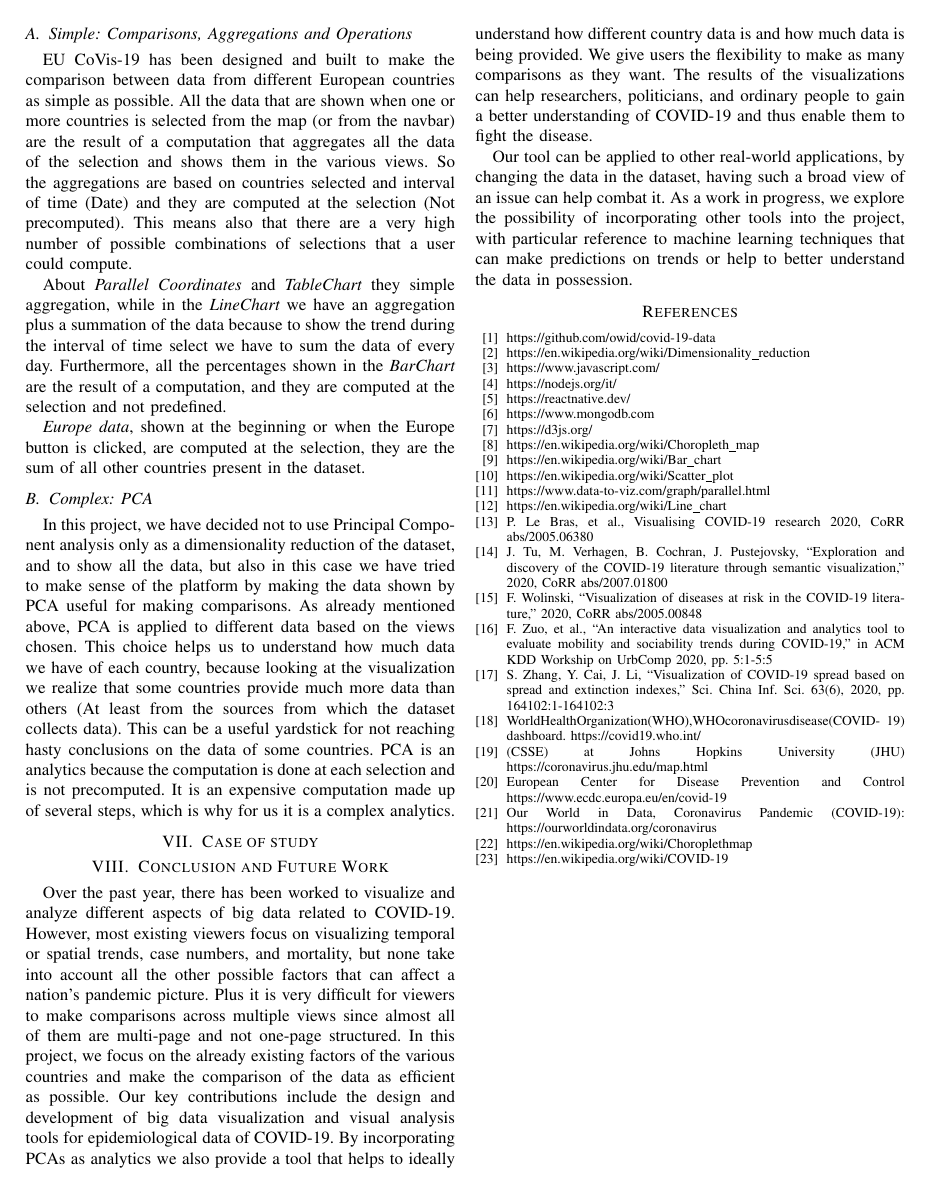
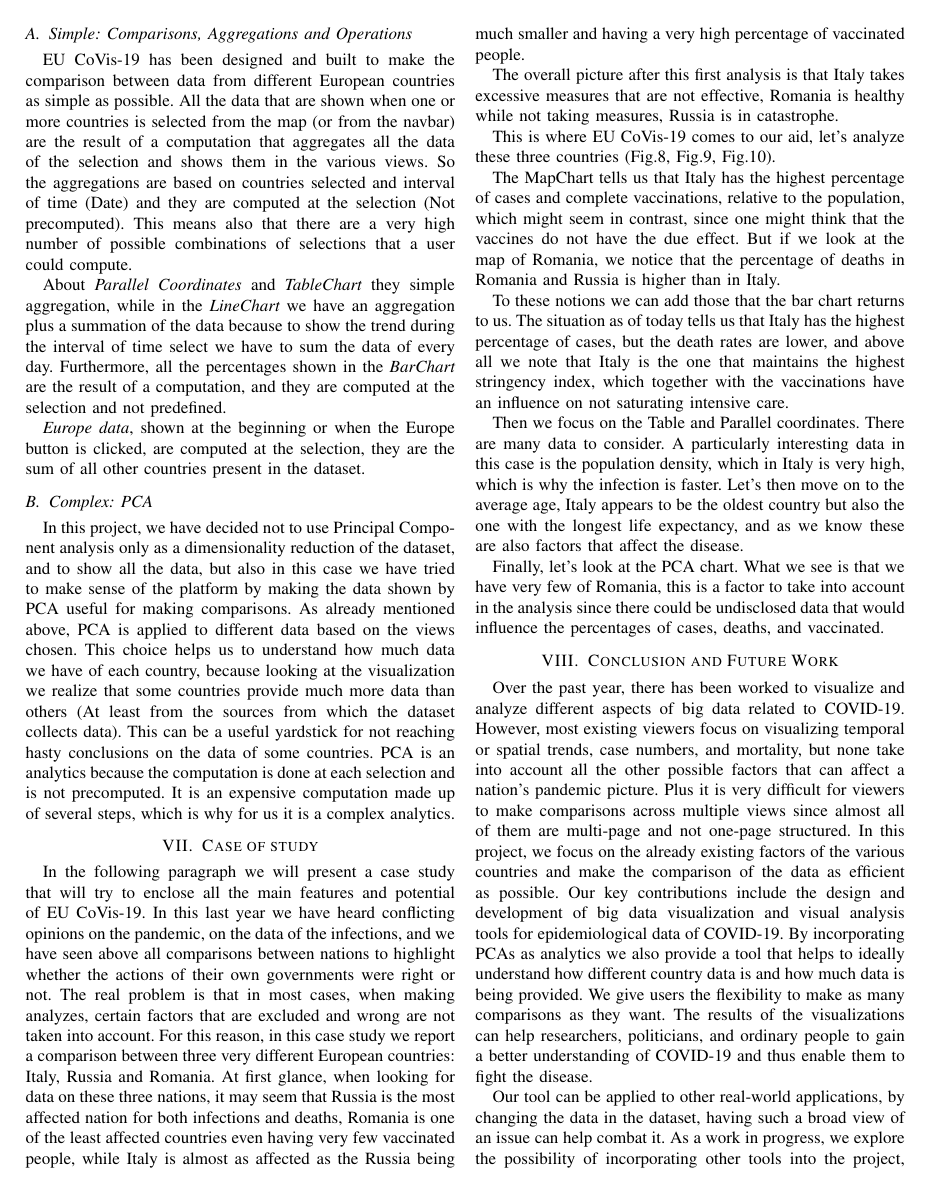
Before and after one commit to Covid19-visualization/Documentation, a LaTeX paper (report/report.tex): page 6 of 8 before the commit and page 6 of 9 after it. Compiled offline with pdfLaTeX; a missing font is replaced by an installed copy or a similar font; a LaTeX package or settings file that is missing is left out.

Commit message:
Case of study

```diff
--- a/report/report.tex
+++ b/report/report.tex
@@ -351,3 +351,5 @@ About {\em Parallel Coordinates} and {\em TableChart} they simple aggregation, w
 In this project, we have decided not to use Principal Component analysis only as a dimensionality reduction of the dataset, and to show all the data, but also in this case we have tried to make sense of the platform by making the data shown by PCA useful for making comparisons. As already mentioned above, PCA is applied to different data based on the views chosen. This choice helps us to understand how much data we have of each country, because looking at the visualization we realize that some countries provide much more data than others (At least from the sources from which the dataset collects data). This can be a useful yardstick for not reaching hasty conclusions on the data of some countries. PCA is an analytics because the computation is done at each selection and is not precomputed. It is an expensive computation made up of several steps, which is why for us it is a complex analytics.
 
 
+\section{Case of study}
+In the following paragraph we will present a case study that will try to enclose all the main features and potential of EU CoVis-19. In this last year we have heard conflicting opinions on the pandemic, on the data of the infections, and we have seen above all comparisons between nations to highlight whether the actions of their own governments were right or not. The real problem is that in most cases, when making analyzes, certain factors that are excluded and wrong are not taken into account. For this reason, in this case study we report a comparison between three very different European countries: Italy, Russia and Romania. At first glance, when looking for data on these three nations, it may seem that Russia is the most affected nation for both infections and deaths, Romania is one of the least affected countries even having very few vaccinated people, while Italy is almost as affected as the Russia being much smaller and having a very high percentage of vaccinated people.
@@ -358 +356,2 @@ In this project, we have decided not to use Principal Component analysis only as
 
+The overall picture after this first analysis is that Italy takes excessive measures that are not effective, Romania is healthy while not taking measures, Russia is in catastrophe.
@@ -367,7 +359,14 @@ In this project, we have decided not to use Principal Component analysis only as
-\end{figure*}
+This is where EU CoVis-19 comes to our aid, let's analyze these three countries (Fig.8, Fig.9, Fig.10).
+
+The MapChart tells us that Italy has the highest percentage of cases and complete vaccinations, relative to the population, which might seem in contrast, since one might think that the vaccines do not have the due effect. But if we look at the map of Romania, we notice that the percentage of deaths in Romania and Russia is higher than in Italy.
+
+To these notions we can add those that the bar chart returns to us. The situation as of today tells us that Italy has the highest percentage of cases, but the death rates are lower, and above all we note that Italy is the one that maintains the highest stringency index, which together with the vaccinations have an influence on not saturating intensive care.
+
+Then we focus on the Table and Parallel coordinates. There are many data to consider. A particularly interesting data in this case is the population density, which in Italy is very high, which is why the infection is faster. Let's then move on to the average age, Italy appears to be the oldest country but also the one with the longest life expectancy, and as we know these are also factors that affect the disease.
+
+Finally, let's look at the PCA chart. What we see is that we have very few of Romania, this is a factor to take into account in the analysis since there could be undisclosed data that would influence the percentages of cases, deaths, and vaccinated.
 
 
-\section{Case of study}
 
 \section{Conclusion and Future Work}
 Over the past year, there has been worked to visualize and analyze different aspects of big data related to COVID-19. However, most existing viewers focus on visualizing temporal or spatial trends, case numbers, and mortality, but none take into account all the other possible factors that can affect a nation's pandemic picture. Plus it is very difficult for viewers to make comparisons across multiple views since almost all of them are multi-page and not one-page structured. In this project, we focus on the already existing factors of the various countries and make the comparison of the data as efficient as possible. Our key contributions include the design and development of big data visualization and visual analysis tools for epidemiological data of COVID-19. By incorporating PCAs as analytics we also provide a tool that helps to ideally understand how different country data is and how much data is being provided. We give users the flexibility to make as many comparisons as they want. The results of the visualizations can help researchers, politicians, and ordinary people to gain a better understanding of COVID-19 and thus enable them to fight the disease.
```
Also changed, not shown: report/img/fig1.png, report/img/fig2.png, report/img/fig3.png, report/report.tex (27 more changed lines), 5 other files.
